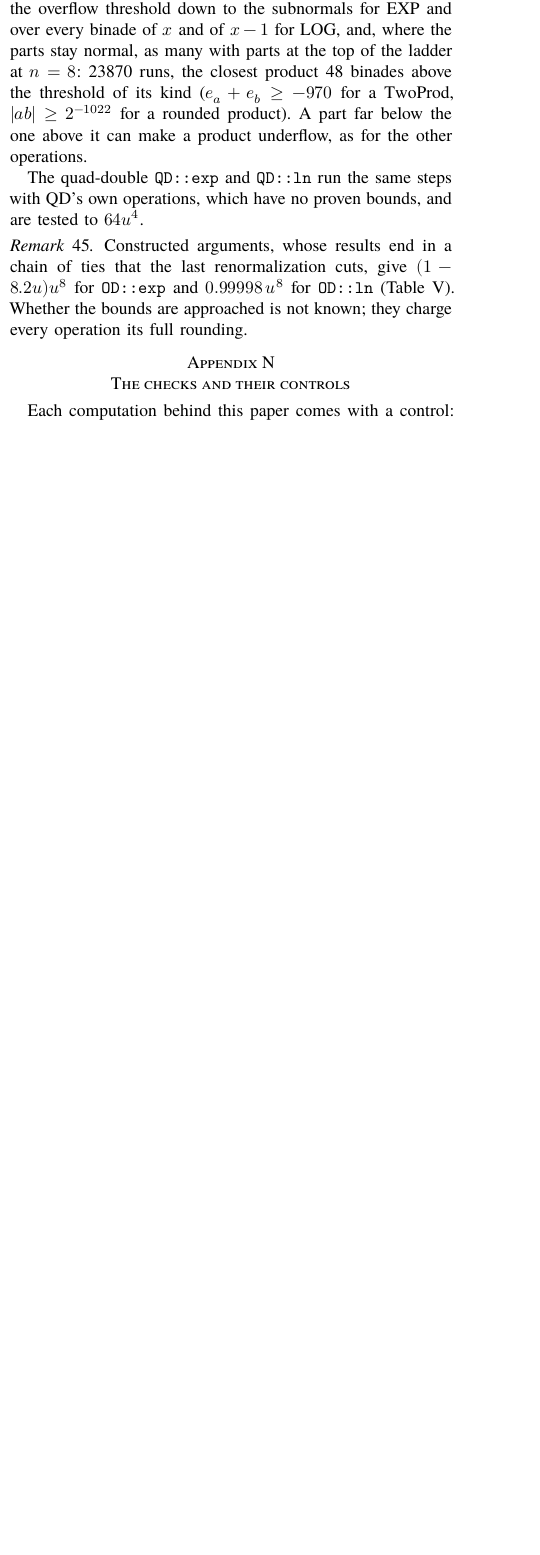
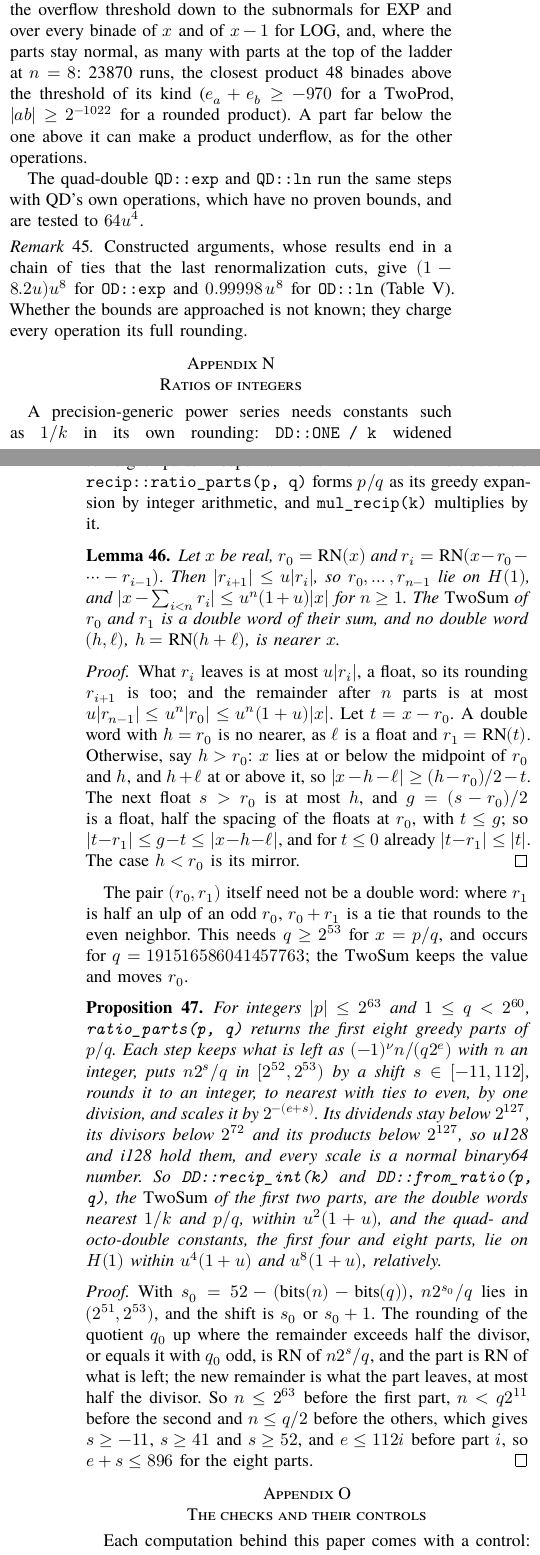
Before and after one commit to nmoinvaz/multidouble, a LaTeX paper (paper/expansion-error-bounds.tex, which reads paper/expansion-error-bounds-recip.tex): part of one column of page 24 of 29 before the commit and two parts of the columns of pages 24 and 25 of 29 after it, the two joined at a grey line, cut so that both start at the same text, the shorter picture padded with empty space. Compiled offline with XeLaTeX; a missing font is replaced by an installed copy or a similar font.

Commit message:
paper: prove the greedy ratios of recip::ratio_parts in Lean
Lemma 46 bounds the greedy expansion of a real and shows that the two-sum
of its first two parts is the nearest double word. Proposition 47 proves
that ratio_parts' u128 arithmetic gives that expansion of p/q, with no
overflow and every scale a normal binary64 number.

```diff
--- /dev/null
+++ b/paper/expansion-error-bounds-recip.tex
@@ -0,0 +1,47 @@
+% Ratios of integers.
+% \input after the exponential's section of expansion-error-bounds.tex.
+
+\section{Ratios of integers}\label{sec:recip}
+
+A precision-generic power series needs constants such as $1/k$ in its own rounding: \texttt{DD::ONE / k} widened to
+eight parts keeps an error of $2^{-106}$. multidouble's \texttt{recip::ratio\_parts(p, q)} forms $p/q$ as its greedy
+expansion by integer arithmetic, and \texttt{mul\_recip(k)} multiplies by it.
+
+\begin{lemma}\label{lem:greedy}
+Let $x$ be real, $r_0 = \RN(x)$ and $r_i = \RN(x - r_0 - \dots - r_{i-1})$. Then $|r_{i+1}| \le u|r_i|$, so $r_0,
+\dots, r_{n-1}$ lie on $H(1)$, and $|x - \sum_{i<n} r_i| \le u^n(1 + u)|x|$ for $n \ge 1$. The $\TwoSum$ of $r_0$ and
+$r_1$ is a double word of their sum, and no double word $(h, \ell)$, $h = \RN(h + \ell)$, is nearer $x$.
+\end{lemma}
+
+\begin{proof}
+What $r_i$ leaves is at most $u|r_i|$, a float, so its rounding $r_{i+1}$ is too; and the remainder after $n$ parts
+is at most $u|r_{n-1}| \le u^n|r_0| \le u^n(1+u)|x|$. Let $t = x - r_0$. A double word with $h = r_0$ is no nearer,
+as $\ell$ is a float and $r_1 = \RN(t)$. Otherwise, say $h > r_0$: $x$ lies at or below the midpoint of $r_0$ and $h$,
+and $h + \ell$ at or above it, so $|x - h - \ell| \ge (h - r_0)/2 - t$. The next float $s > r_0$ is at most $h$, and
+$g = (s - r_0)/2$ is a float, half the spacing of the floats at $r_0$, with $t \le g$; so $|t - r_1| \le g - t \le
+|x - h - \ell|$, and for $t \le 0$ already $|t - r_1| \le |t|$. The case $h < r_0$ is its mirror.
+\end{proof}
+
+The pair $(r_0, r_1)$ itself need not be a double word: where $r_1$ is half an ulp of an odd $r_0$, $r_0 + r_1$ is a
+tie that rounds to the even neighbor. This needs $q \ge 2^{53}$ for $x = p/q$, and occurs for $q = 191516586041457763$;
+the $\TwoSum$ keeps the value and moves $r_0$.
+
+\begin{proposition}\label{prop:ratio}
+For integers $|p| \le 2^{63}$ and $1 \le q < 2^{60}$, \texttt{ratio\_parts(p, q)} returns the first eight greedy parts
+of $p/q$. Each step keeps what is left as $(-1)^\nu n/(q2^e)$ with $n$ an integer, puts $n2^s/q$ in $[2^{52}, 2^{53})$
+by a shift $s \in [-11, 112]$, rounds it to an integer, to nearest with ties to even, by one division, and scales it by
+$2^{-(e + s)}$. Its dividends stay below $2^{127}$, its divisors below $2^{72}$ and its products below $2^{127}$, so
+u128 and i128 hold them, and every scale is a normal binary64 number. So \texttt{DD::recip\_int(k)} and
+\texttt{DD::from\_ratio(p, q)}, the $\TwoSum$ of the first two parts, are the double words nearest $1/k$ and $p/q$,
+within $u^2(1 + u)$, and the quad- and octo-double constants, the first four and eight parts, lie on $H(1)$ within
+$u^4(1 + u)$ and $u^8(1 + u)$, relatively.
+\end{proposition}
+
+\begin{proof}
+With $s_0 = 52 - (\mathrm{bits}(n) - \mathrm{bits}(q))$, $n2^{s_0}/q$ lies in $(2^{51}, 2^{53})$, and the shift
+is $s_0$ or $s_0 + 1$. The rounding of the quotient $q_0$ up where the remainder exceeds half the divisor, or equals
+it with $q_0$ odd, is $\RN$ of $n2^s/q$, and the part is $\RN$ of what is left; the new remainder is what the part
+leaves, at most half the divisor. So $n \le 2^{63}$ before the first part, $n < q2^{11}$ before the second and $n \le
+q/2$ before the others, which gives $s \ge -11$, $s \ge 41$ and $s \ge 52$, and $e \le 112i$ before part $i$, so $e +
+s \le 896$ for the eight parts.
+\end{proof}
```
Also changed, not shown: paper/expansion-error-bounds-lean.tex (+6 -2 lines), paper/expansion-error-bounds.tex (+3 -0 lines), paper/expansion-error-bounds.pdf, paper/lean/README.md, 6 other files.
